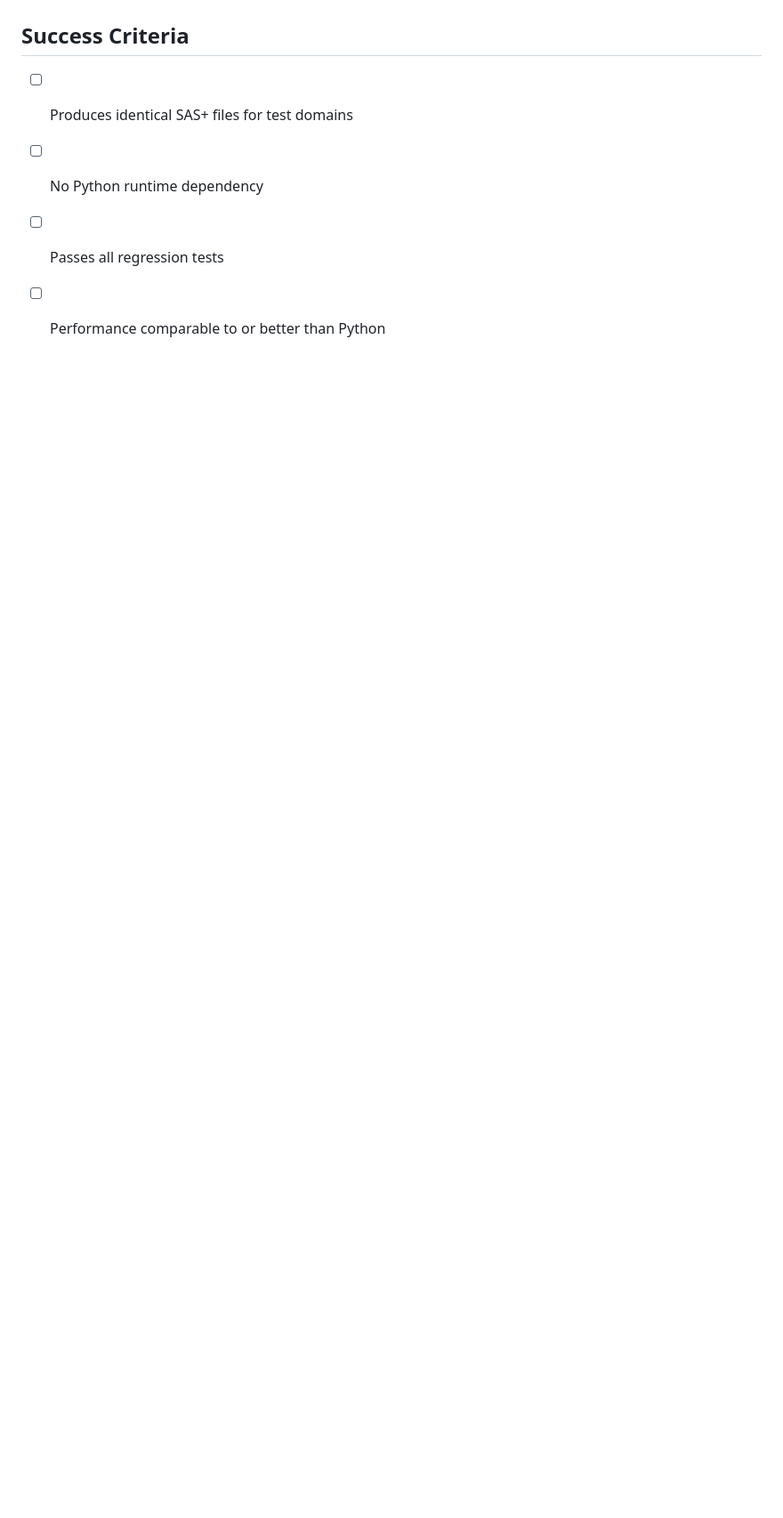
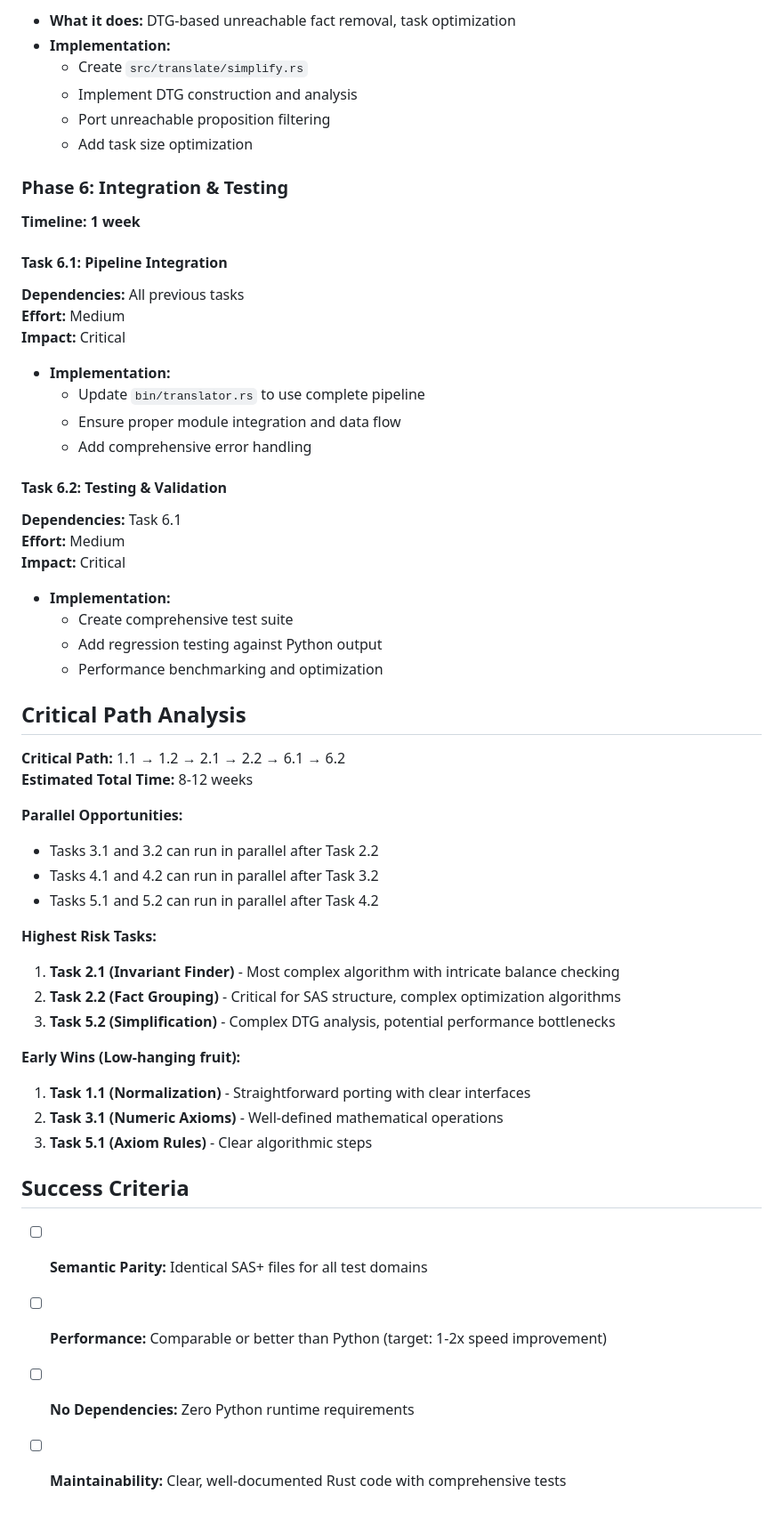
Before and after one commit to mrlab-ai/PlanForge, a Markdown page: todos.md, the part around the change printed below. Shown: that part at 89% size. Rendered like a GitHub page; blank space fills up the shorter version.

```diff
--- a/todos.md
+++ b/todos.md
@@ -132,7 +188,56 @@ Port the Fast Downward `python/translate/` pipeline to Rust for numeric planning
+- **What it does:** DTG-based unreachable fact removal, task optimization
+- **Implementation:**
+  - Create `src/translate/simplify.rs`
+  - Implement DTG construction and analysis
+  - Port unreachable proposition filtering
+  - Add task size optimization
+
+### Phase 6: Integration & Testing
+**Timeline: 1 week**
+
+#### Task 6.1: Pipeline Integration
+**Dependencies:** All previous tasks
+**Effort:** Medium
+**Impact:** Critical
+
+- **Implementation:**
+  - Update `bin/translator.rs` to use complete pipeline
+  - Ensure proper module integration and data flow
+  - Add comprehensive error handling
+
+#### Task 6.2: Testing & Validation
+**Dependencies:** Task 6.1
+**Effort:** Medium
+**Impact:** Critical
+
+- **Implementation:**
+  - Create comprehensive test suite
+  - Add regression testing against Python output
+  - Performance benchmarking and optimization
+
+## Critical Path Analysis
+
+**Critical Path:** 1.1 → 1.2 → 2.1 → 2.2 → 6.1 → 6.2
+**Estimated Total Time:** 8-12 weeks
+
+**Parallel Opportunities:**
+- Tasks 3.1 and 3.2 can run in parallel after Task 2.2
+- Tasks 4.1 and 4.2 can run in parallel after Task 3.2
+- Tasks 5.1 and 5.2 can run in parallel after Task 4.2
+
+**Highest Risk Tasks:**
+1. **Task 2.1 (Invariant Finder)** - Most complex algorithm with intricate balance checking
+2. **Task 2.2 (Fact Grouping)** - Critical for SAS structure, complex optimization algorithms
+3. **Task 5.2 (Simplification)** - Complex DTG analysis, potential performance bottlenecks
+
+**Early Wins (Low-hanging fruit):**
+1. **Task 1.1 (Normalization)** - Straightforward porting with clear interfaces
+2. **Task 3.1 (Numeric Axioms)** - Well-defined mathematical operations
+3. **Task 5.1 (Axiom Rules)** - Clear algorithmic steps
 
 ## Success Criteria
 
-- [ ] Produces identical SAS+ files for test domains
-- [ ] No Python runtime dependency
-- [ ] Passes all regression tests
-- [ ] Performance comparable to or better than Python
+- [ ] **Semantic Parity:** Identical SAS+ files for all test domains
+- [ ] **Performance:** Comparable or better than Python (target: 1-2x speed improvement)
+- [ ] **No Dependencies:** Zero Python runtime requirements
+- [ ] **Maintainability:** Clear, well-documented Rust code with comprehensive tests
```
Also changed, not shown: other parts of todos.md (+120 -64 lines).
